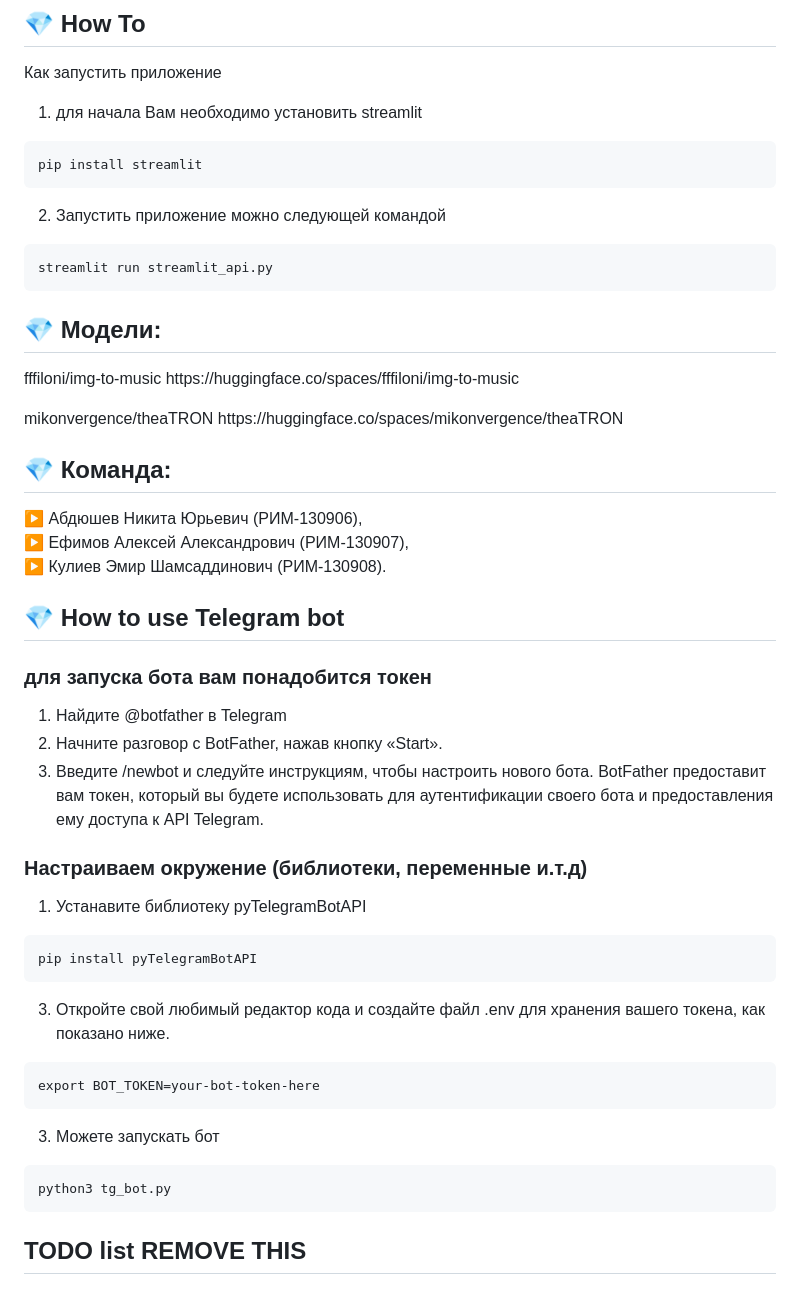
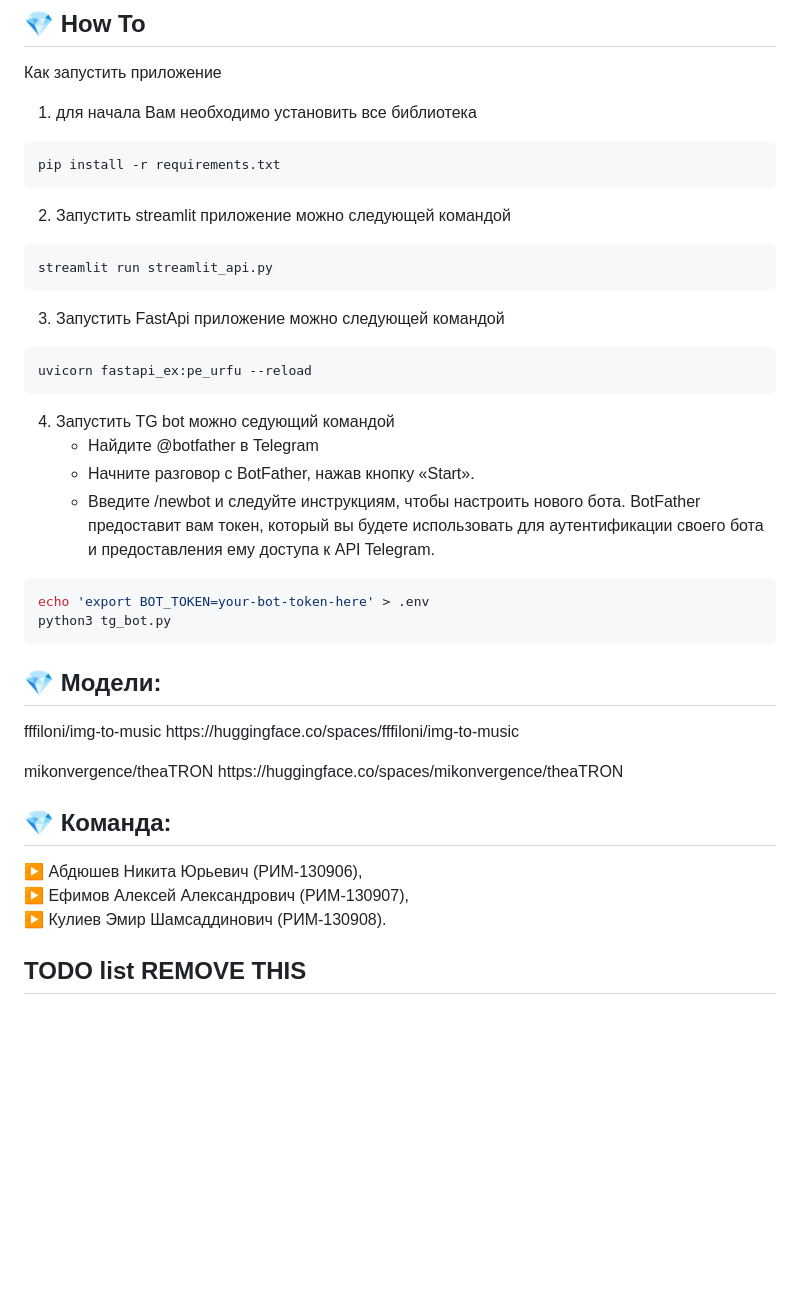
Before and after one commit to AAEfimov/URFU_PI, a Markdown page: README.md, the part around the change. Rendered like a GitHub page; blank space fills up the shorter version.

````diff
--- a/README.md
+++ b/README.md
@@ -12,13 +12,27 @@
 ## :gem: How To
 
 Как запустить приложение
-1) для начала Вам необходимо установить streamlit
+1) для начала Вам необходимо установить все библиотека
 ```Python
-pip install streamlit
+pip install -r requirements.txt
 ```
-2) Запустить приложение можно следующей командой
+2) Запустить streamlit приложение можно следующей командой
 ```Python
 streamlit run streamlit_api.py
+```
+3) Запустить FastApi приложение можно следующей командой
+```Python
+uvicorn fastapi_ex:pe_urfu --reload
+```
+4) Запустить TG bot можно седующий командой
+    * Найдите @botfather в Telegram
+    * Начните разговор с BotFather, нажав кнопку «Start».
+    * Введите /newbot и следуйте инструкциям, чтобы настроить нового бота. BotFather
+   предоставит вам токен, который вы будете использовать для аутентификации своего бота и предоставления ему доступа к API Telegram.
+
+```Python
+echo 'export BOT_TOKEN=your-bot-token-here' > .env
+python3 tg_bot.py
 ```
 ## :gem: Модели:
 
@@ -30,30 +44,6 @@ streamlit run streamlit_api.py
 :arrow_forward: Абдюшев Никита Юрьевич (РИМ-130906),
 :arrow_forward: Ефимов Алексей Александрович (РИМ-130907),
 :arrow_forward: Кулиев Эмир Шамсаддинович  (РИМ-130908).
-
-## :gem: How to use Telegram bot
-
-### для запуска бота вам понадобится токен
-
-1. Найдите @botfather в Telegram
-2. Начните разговор с BotFather, нажав кнопку «Start».
-3. Введите /newbot и следуйте инструкциям, чтобы настроить нового бота. BotFather
-предоставит вам токен, который вы будете использовать для аутентификации своего бота и предоставления ему доступа к API Telegram.
-
-### Настраиваем окружение (библиотеки, переменные и.т.д)
-
-1. Устанавите библиотеку pyTelegramBotAPI
-```
-pip install pyTelegramBotAPI
-```
-3. Откройте свой любимый редактор кода и создайте файл .env для хранения вашего токена, как показано ниже.
-```
-export BOT_TOKEN=your-bot-token-here
-```
-3. Можете запускать бот
-```
-python3 tg_bot.py
-```
 
 ## TODO list REMOVE THIS
 
````
